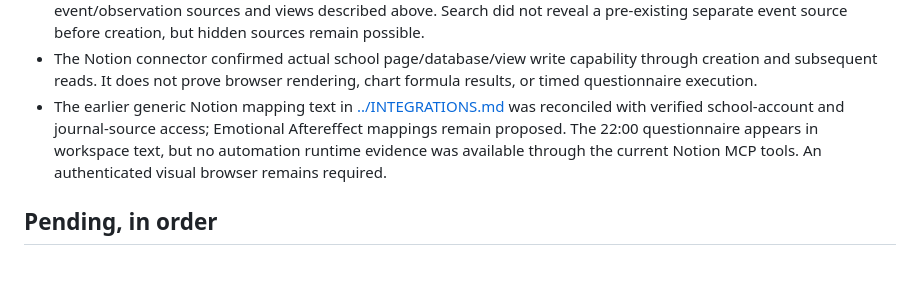
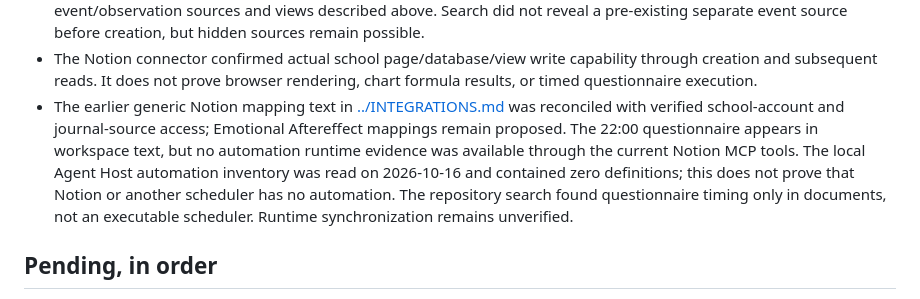
Before and after one commit to zhihao21/personal-ai-os-v4, a Markdown page: docs/DEVELOPMENT_STATE.md, the part around the change. Rendered like a GitHub page; blank space fills up the shorter version.

Commit message:
Record questionnaire scheduler evidence

```diff
--- a/docs/DEVELOPMENT_STATE.md
+++ b/docs/DEVELOPMENT_STATE.md
@@ -32,7 +32,7 @@ Updated: 2026-10-16, current session. Recovery checkpoint; Git and verified beha
 - Existing Task source has eight records and weekly/priority/unscheduled/completion views. Goals and Plans has an existing unified calendar, goal-progress view, and task/journal relations; Goal Tracking currently has zero records.
 - Finance Center already has actual-data/currency-filtered charts; the transaction source and its monthly actual-TWD chart returned zero rows. Do not infer spending is zero or fabricate transactions. Life Risk Analysis now has the new event/observation sources and views described above. Search did not reveal a pre-existing separate event source before creation, but hidden sources remain possible.
 - The Notion connector confirmed actual school page/database/view write capability through creation and subsequent reads. It does not prove browser rendering, chart formula results, or timed questionnaire execution.
-- The earlier generic Notion mapping text in [../INTEGRATIONS.md](../INTEGRATIONS.md) was reconciled with verified school-account and journal-source access; Emotional Aftereffect mappings remain proposed. The 22:00 questionnaire appears in workspace text, but no automation runtime evidence was available through the current Notion MCP tools. An authenticated visual browser remains required.
+- The earlier generic Notion mapping text in [../INTEGRATIONS.md](../INTEGRATIONS.md) was reconciled with verified school-account and journal-source access; Emotional Aftereffect mappings remain proposed. The 22:00 questionnaire appears in workspace text, but no automation runtime evidence was available through the current Notion MCP tools. The local Agent Host automation inventory was read on 2026-10-16 and contained zero definitions; this does not prove that Notion or another scheduler has no automation. The repository search found questionnaire timing only in documents, not an executable scheduler. Runtime synchronization remains unverified.
 
 ## Pending, in order
 
```
